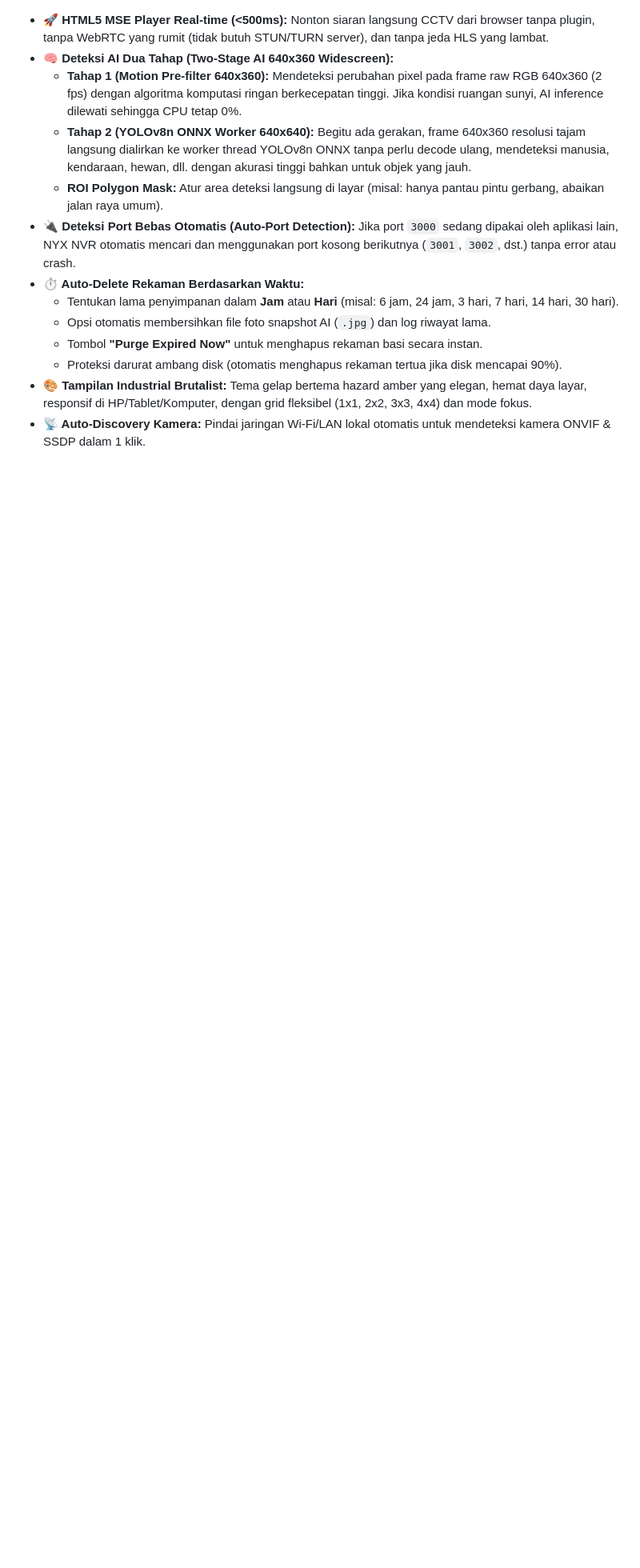
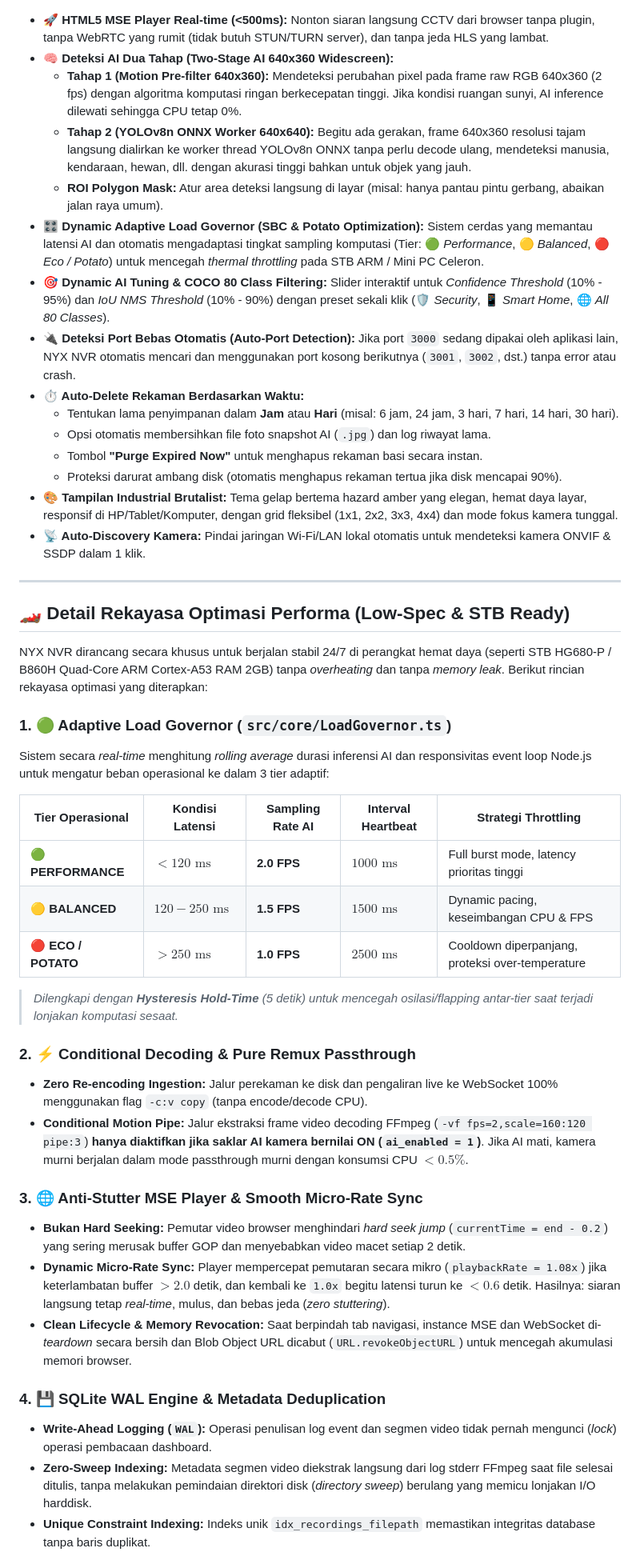
Before and after one commit to jnckcode/NYXNVR, a Markdown page: README.md, the part around one of its changes. Shown at 80% size. GitHub-like rendering; blank space fills up the shorter version.

```diff
--- a/README.md
+++ b/README.md
@@ -68,11 +69,45 @@ flowchart TD
   - **Tahap 1 (Motion Pre-filter 640x360):** Mendeteksi perubahan pixel pada frame raw RGB 640x360 (2 fps) dengan algoritma komputasi ringan berkecepatan tinggi. Jika kondisi ruangan sunyi, AI inference dilewati sehingga CPU tetap 0%.
   - **Tahap 2 (YOLOv8n ONNX Worker 640x640):** Begitu ada gerakan, frame 640x360 resolusi tajam langsung dialirkan ke worker thread YOLOv8n ONNX tanpa perlu decode ulang, mendeteksi manusia, kendaraan, hewan, dll. dengan akurasi tinggi bahkan untuk objek yang jauh.
   - **ROI Polygon Mask:** Atur area deteksi langsung di layar (misal: hanya pantau pintu gerbang, abaikan jalan raya umum).
+- **🎛️ Dynamic Adaptive Load Governor (SBC & Potato Optimization):** Sistem cerdas yang memantau latensi AI dan otomatis mengadaptasi tingkat sampling komputasi (Tier: 🟢 *Performance*, 🟡 *Balanced*, 🔴 *Eco / Potato*) untuk mencegah *thermal throttling* pada STB ARM / Mini PC Celeron.
+- **🎯 Dynamic AI Tuning & COCO 80 Class Filtering:** Slider interaktif untuk *Confidence Threshold* (10% - 95%) dan *IoU NMS Threshold* (10% - 90%) dengan preset sekali klik (🛡️ *Security*, 📱 *Smart Home*, 🌐 *All 80 Classes*).
 - **🔌 Deteksi Port Bebas Otomatis (Auto-Port Detection):** Jika port `3000` sedang dipakai oleh aplikasi lain, NYX NVR otomatis mencari dan menggunakan port kosong berikutnya (`3001`, `3002`, dst.) tanpa error atau crash.
 - **⏱️ Auto-Delete Rekaman Berdasarkan Waktu:**
   - Tentukan lama penyimpanan dalam **Jam** atau **Hari** (misal: 6 jam, 24 jam, 3 hari, 7 hari, 14 hari, 30 hari).
   - Opsi otomatis membersihkan file foto snapshot AI (`.jpg`) dan log riwayat lama.
   - Tombol **"Purge Expired Now"** untuk menghapus rekaman basi secara instan.
   - Proteksi darurat ambang disk (otomatis menghapus rekaman tertua jika disk mencapai 90%).
-- **🎨 Tampilan Industrial Brutalist:** Tema gelap bertema hazard amber yang elegan, hemat daya layar, responsif di HP/Tablet/Komputer, dengan grid fleksibel (1x1, 2x2, 3x3, 4x4) dan mode fokus.
+- **🎨 Tampilan Industrial Brutalist:** Tema gelap bertema hazard amber yang elegan, hemat daya layar, responsif di HP/Tablet/Komputer, dengan grid fleksibel (1x1, 2x2, 3x3, 4x4) dan mode fokus kamera tunggal.
 - **📡 Auto-Discovery Kamera:** Pindai jaringan Wi-Fi/LAN lokal otomatis untuk mendeteksi kamera ONVIF & SSDP dalam 1 klik.
+
+---
+
+## 🏎️ Detail Rekayasa Optimasi Performa (Low-Spec & STB Ready)
+
+NYX NVR dirancang secara khusus untuk berjalan stabil 24/7 di perangkat hemat daya (seperti STB HG680-P / B860H Quad-Core ARM Cortex-A53 RAM 2GB) tanpa *overheating* dan tanpa *memory leak*. Berikut rincian rekayasa optimasi yang diterapkan:
+
+### 1. 🟢 Adaptive Load Governor (`src/core/LoadGovernor.ts`)
+Sistem secara *real-time* menghitung *rolling average* durasi inferensi AI dan responsivitas event loop Node.js untuk mengatur beban operasional ke dalam 3 tier adaptif:
+
+| Tier Operasional | Kondisi Latensi | Sampling Rate AI | Interval Heartbeat | Strategi Throttling |
+|---|---|---|---|---|
+| 🟢 **PERFORMANCE** | $< 120\text{ ms}$ | **2.0 FPS** | $1000\text{ ms}$ | Full burst mode, latency prioritas tinggi |
+| 🟡 **BALANCED** | $120 - 250\text{ ms}$ | **1.5 FPS** | $1500\text{ ms}$ | Dynamic pacing, keseimbangan CPU & FPS |
+| 🔴 **ECO / POTATO** | $> 250\text{ ms}$ | **1.0 FPS** | $2500\text{ ms}$ | Cooldown diperpanjang, proteksi over-temperature |
+
+> *Dilengkapi dengan **Hysteresis Hold-Time** (5 detik) untuk mencegah osilasi/flapping antar-tier saat terjadi lonjakan komputasi sesaat.*
+
+### 2. ⚡ Conditional Decoding & Pure Remux Passthrough
+- **Zero Re-encoding Ingestion:** Jalur perekaman ke disk dan pengaliran live ke WebSocket 100% menggunakan flag `-c:v copy` (tanpa encode/decode CPU).
+- **Conditional Motion Pipe:** Jalur ekstraksi frame video decoding FFmpeg (`-vf fps=2,scale=160:120 pipe:3`) **hanya diaktifkan jika saklar AI kamera bernilai ON (`ai_enabled = 1`)**. Jika AI mati, kamera murni berjalan dalam mode passthrough murni dengan konsumsi CPU **$< 0.5\%$**.
+
+### 3. 🌐 Anti-Stutter MSE Player & Smooth Micro-Rate Sync
+- **Bukan Hard Seeking:** Pemutar video browser menghindari *hard seek jump* (`currentTime = end - 0.2`) yang sering merusak buffer GOP dan menyebabkan video macet setiap 2 detik.
+- **Dynamic Micro-Rate Sync:** Player mempercepat pemutaran secara mikro (`playbackRate = 1.08x`) jika keterlambatan buffer $> 2.0$ detik, dan kembali ke `1.0x` begitu latensi turun ke $< 0.6$ detik. Hasilnya: siaran langsung tetap *real-time*, mulus, dan bebas jeda (*zero stuttering*).
+- **Clean Lifecycle & Memory Revocation:** Saat berpindah tab navigasi, instance MSE dan WebSocket di-*teardown* secara bersih dan Blob Object URL dicabut (`URL.revokeObjectURL`) untuk mencegah akumulasi memori browser.
+
+### 4. 💾 SQLite WAL Engine & Metadata Deduplication
+- **Write-Ahead Logging (`WAL`):** Operasi penulisan log event dan segmen video tidak pernah mengunci (*lock*) operasi pembacaan dashboard.
+- **Zero-Sweep Indexing:** Metadata segmen video diekstrak langsung dari log stderr FFmpeg saat file selesai ditulis, tanpa melakukan pemindaian direktori disk (*directory sweep*) berulang yang memicu lonjakan I/O harddisk.
+- **Unique Constraint Indexing:** Indeks unik `idx_recordings_filepath` memastikan integritas database tanpa baris duplikat.
+
```
Also changed, not shown: other parts of README.md (+15 -12 lines).
